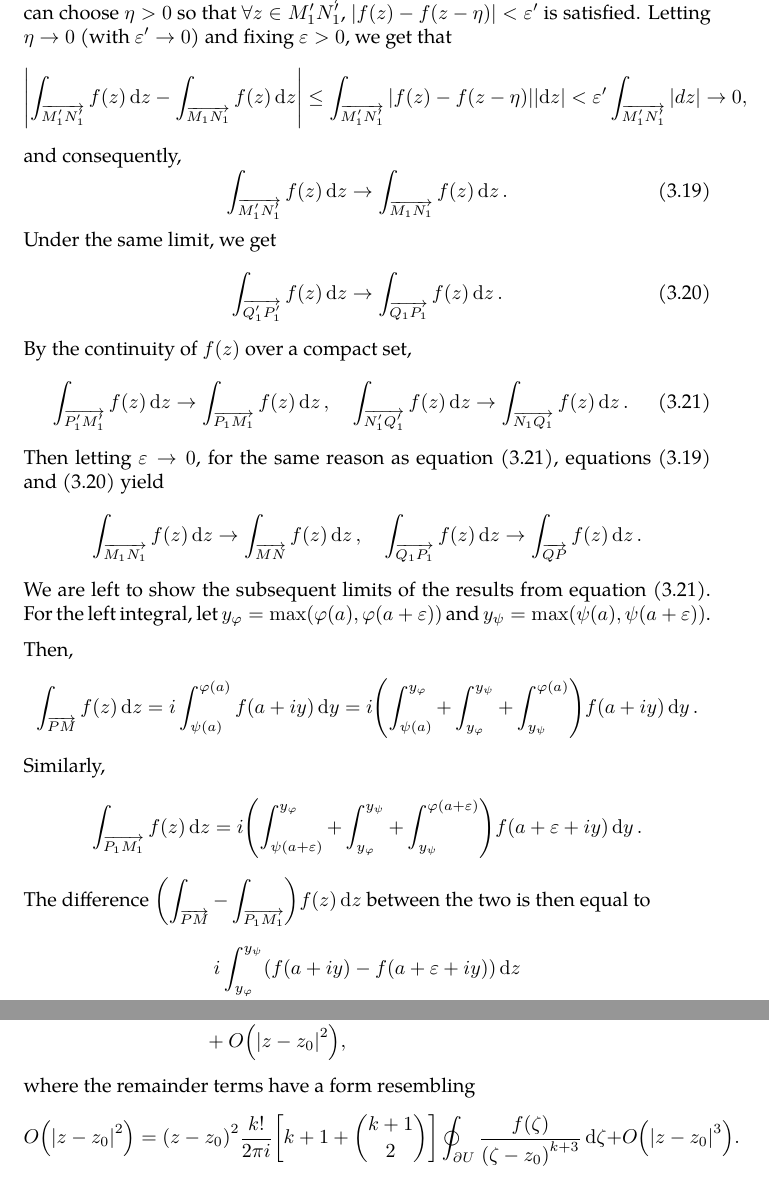
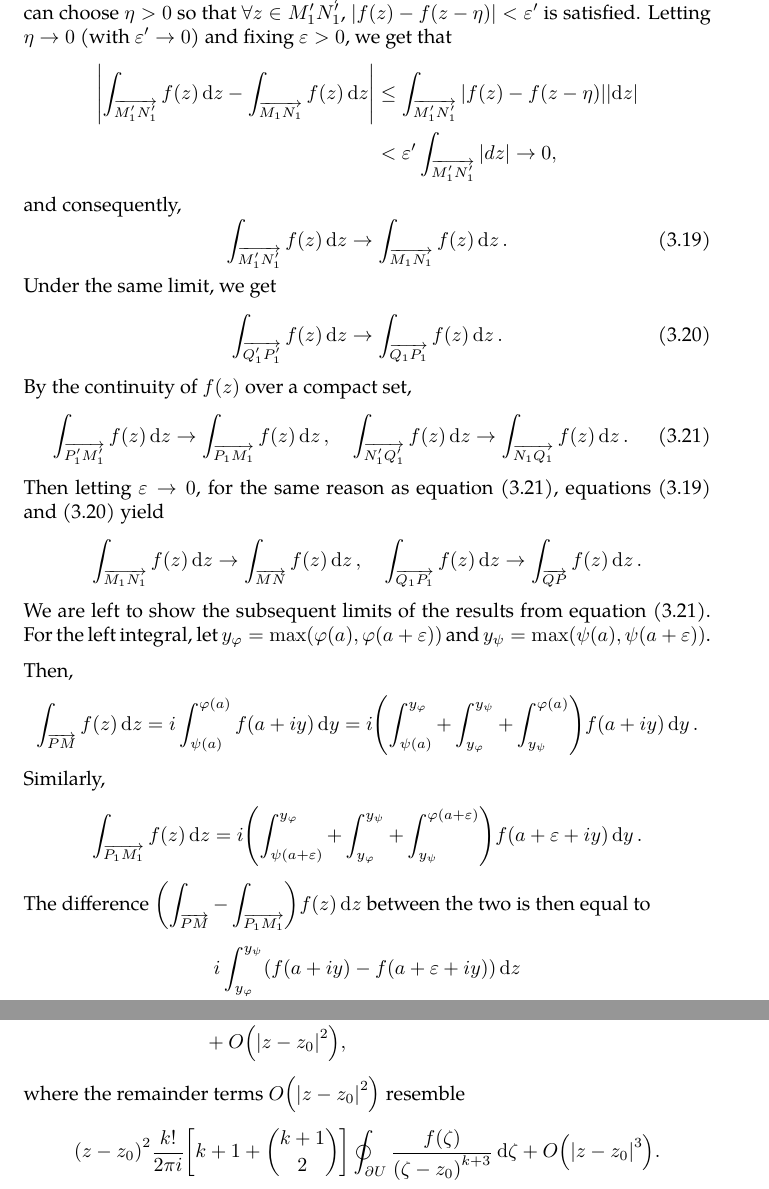
Before and after one commit to slipperking/complex-analysis-latex, a LaTeX document (main.tex): two parts of pages 36 and 39 of 60, joined at a grey line, cut so that both start at the same text. Compiled offline with pdfLaTeX.

Commit message:
overleaf_to_git (Wed Jun 11 12:48:30 2025 -0700): update main.tex from r10505 to r10525

```diff
--- a/main.tex
+++ b/main.tex
@@ -927,7 +927,11 @@ When Cauchy famously published \autoref{thm:cauchyintegralformula} and \autoref{
 
     For some \(\varepsilon>0\), \(\eta>0\), construct a new curve \(M_1'N_1'Q_1'P_1'\in U\) to be the boundary of the region bounded by \(P_1M_1:x=a+\varepsilon\), \(N_1Q_1:b-\varepsilon\), \(M'N':\varphi(x)+\eta\), and \(Q'P': \psi(x)-\eta\) such that \(M_1'N_1'Q_1'P_1'\) remains simple. By \autoref{lemma:cauchyintegraltheoremoversimplyconnectedset}, \[\oint_{M_1'N_1'Q_1'P_1'}f(z)\ddz=0.\]
     By \autoref{lemma:uniformcontinuousovercompactset}, \(f(z)\) is uniformly continuous over \(\overline{U}\), and therefore \(\forall\varepsilon'>0\), we can choose \(\eta>0\) so that \(\forall z\in\overrightarrow{M_1'N_1'}\), \(\abs{f\paren{z}-f\paren{z-\eta}}<\varepsilon'\) is satisfied. Letting \(\eta\to0\) (with \(\varepsilon'\to0\)) and fixing \(\varepsilon>0\), we get that
-    \[\abs{\int_{\overrightarrow{M_1'N_1'}}f(z)\ddz-\int_{\overrightarrow{M_1N_1}}f(z)\ddz}\leq\int_{\overrightarrow{M_1'N_1'}}\abs{f(z)-f\paren{z-\eta}}\abs{\ddz}<\varepsilon'\int_{\overrightarrow{M_1'N_1'}}\abs{dz}\to0,\] and consequently, \begin{equation}
+    \begin{align*}
+        \abs{\int_{\overrightarrow{M_1'N_1'}}f(z)\ddz-\int_{\overrightarrow{M_1N_1}}f(z)\ddz}&\leq\int_{\overrightarrow{M_1'N_1'}}\abs{f(z)-f\paren{z-\eta}}\abs{\ddz}\\
+        &<\varepsilon'\int_{\overrightarrow{M_1'N_1'}}\abs{dz}\to0,
+    \end{align*}
+    and consequently, \begin{equation}
         \int_{\overrightarrow{M_1'N_1'}}f(z)\ddz\to \int_{\overrightarrow{M_1N_1}}f(z)\ddz.\label{eq:cauchygoursattheorem_innerinnerhorizontaltoouterinnerhorizontal1}
     \end{equation}
     Under the same limit, we get \begin{equation}
@@ -1005,5 +1009,6 @@ The Cauchy--Goursat Integral Formula (\autoref{thm:cauchygoursatformula}) can al
         &=f^{(k)}\paren{z_0}+\frac{(k+1)!\paren{z-z_0}}{2\pi i}\oint_{\partial U}\frac{f(\zeta)}{\paren{\zeta-z_0}^{k+2}}\ddzeta\\
         &\quad+O\paren{\abs{z-z_0}^2},
     \end{align*}
-    where the remainder terms have a form resembling \[O\paren{\abs{z-z_0}^2}=\paren{z-z_0}^2\frac{k!}{2\pi i}\brackets{k+1+\binom{k+1}{2}}\oint_{\partial U}\frac{f(\zeta)}{\paren{\zeta-z_0}^{k+3}}\ddzeta+O\paren{\abs{z-z_0}^3}.\]
+    where the remainder terms \(O\paren{\abs{z-z_0}^2}\) resemble
+    \[\paren{z-z_0}^2\frac{k!}{2\pi i}\brackets{k+1+\binom{k+1}{2}}\oint_{\partial U}\frac{f(\zeta)}{\paren{\zeta-z_0}^{k+3}}\ddzeta+O\paren{\abs{z-z_0}^3}.\]
     The difference quotient is equal to \[\frac{f^{(k)}(z)-f^{(k)}\paren{z_0}}{z-z_0}=\frac{(k+1)!}{2\pi i}\oint_{\partial U}\frac{f(\zeta)}{\paren{\zeta-z_0}^{k+2}}\ddzeta+O\abs{z-z_0}.\] As \(z\to z_0\), the remainder terms vanish, and \[f^{(k+1)}\paren{z_0}=\frac{(k+1)!}{2\pi i}\oint_{\partial U}\frac{f(\zeta)}{\paren{\zeta-z_0}^{k+2}}\ddzeta.\]
```
Also changed, not shown: main.tex (12 more changed lines).
